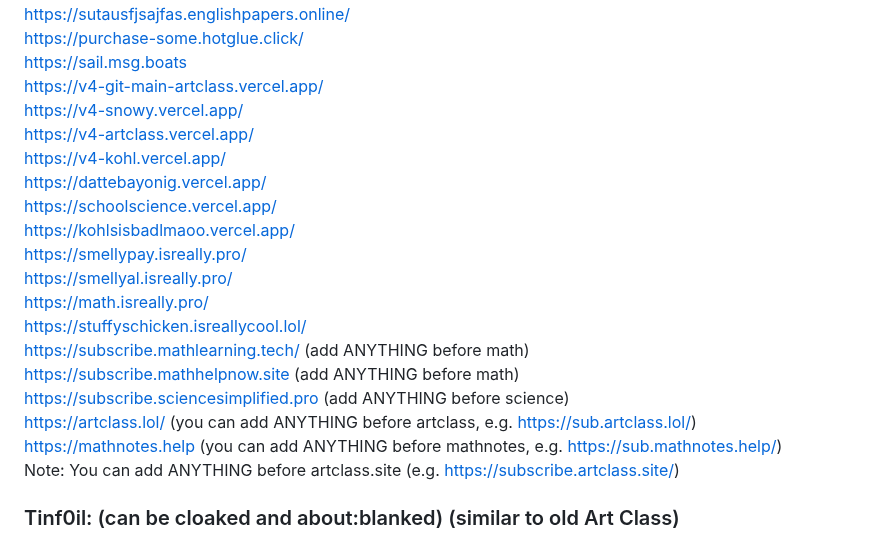
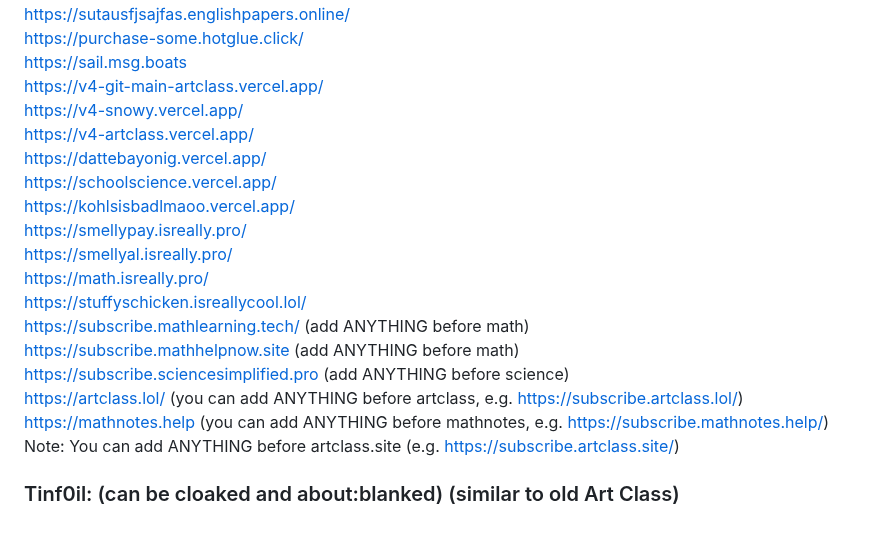
Before and after one commit to S-PScripts/chromebook-utilities, a Markdown page: Prxes/Pr*xi*s Links.MD, the part around one of its changes. Drawn GitHub-style.

```diff
--- a/Prxes/Pr*xi*s Links.MD
+++ b/Prxes/Pr*xi*s Links.MD
@@ -11,7 +11,6 @@ https://sail.msg.boats <br>
 https://v4-git-main-artclass.vercel.app/ <br>
 https://v4-snowy.vercel.app/ <br>
 https://v4-artclass.vercel.app/ <br>
-https://v4-kohl.vercel.app/ <br>
 https://dattebayonig.vercel.app/ <br>
 https://schoolscience.vercel.app/ <br>
 https://kohlsisbadlmaoo.vercel.app/ <br>
@@ -22,8 +21,8 @@ https://stuffyschicken.isreallycool.lol/ <br>
 https://subscribe.mathlearning.tech/ (add ANYTHING before math) <br>
 https://subscribe.mathhelpnow.site (add ANYTHING before math) <br>
 https://subscribe.sciencesimplified.pro (add ANYTHING before science) <br>
-https://artclass.lol/ (you can add ANYTHING before artclass, e.g. https://sub.artclass.lol/) <br>
-https://mathnotes.help (you can add ANYTHING before mathnotes, e.g. https://sub.mathnotes.help/) <br>
+https://artclass.lol/ (you can add ANYTHING before artclass, e.g. https://subscribe.artclass.lol/) <br>
+https://mathnotes.help (you can add ANYTHING before mathnotes, e.g. https://subscribe.mathnotes.help/) <br>
 Note: You can add ANYTHING before artclass.site (e.g. https://subscribe.artclass.site/) <br>
 
 ### Tinf0il: (can be cloaked and about:blanked) (similar to old Art Class)
```
Also changed, not shown: other parts of Prxes/Pr*xi*s Links.MD (+17 -20 lines).
